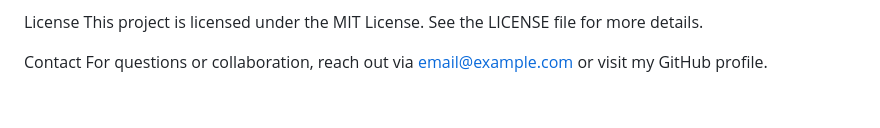
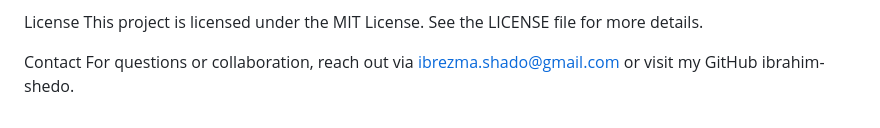
Before and after one commit to ibrahim-shedo/Bookstore, a Markdown page: README.md, the part around the change. GitHub-like rendering.

```diff
--- a/README.md
+++ b/README.md
@@ -68,4 +68,4 @@ License
 This project is licensed under the MIT License. See the LICENSE file for more details.
 
 Contact
-For questions or collaboration, reach out via email@example.com or visit my GitHub profile.
+For questions or collaboration, reach out via ibrezma.shado@gmail.com or visit my GitHub ibrahim-shedo.
```
